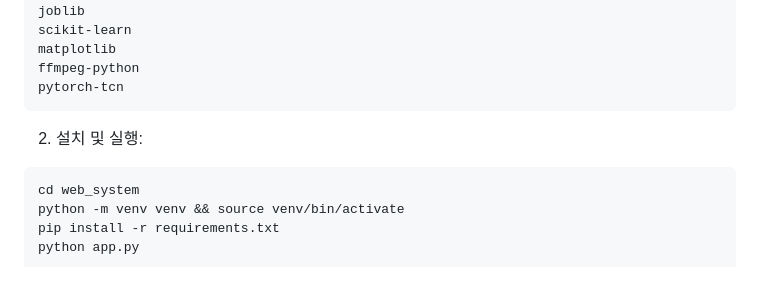
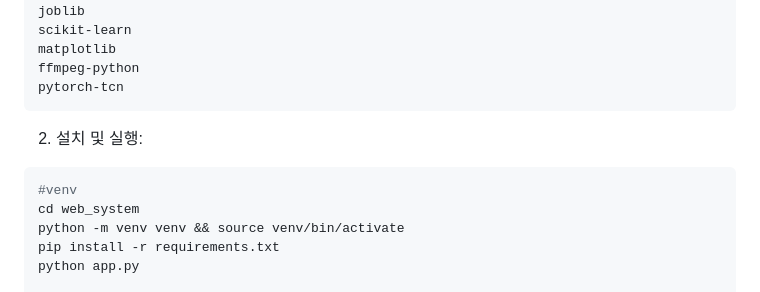
Before and after one commit to jongmiiin/optical-flow-with-ML, a Markdown page: README.md, the part around the change. Drawn GitHub-style.

````diff
--- a/README.md
+++ b/README.md
@@ -70,6 +70,7 @@ pytorch-tcn
 2. 설치 및 실행:
 
 ```bash
+#venv
 cd web_system
 python -m venv venv && source venv/bin/activate
 pip install -r requirements.txt
````
